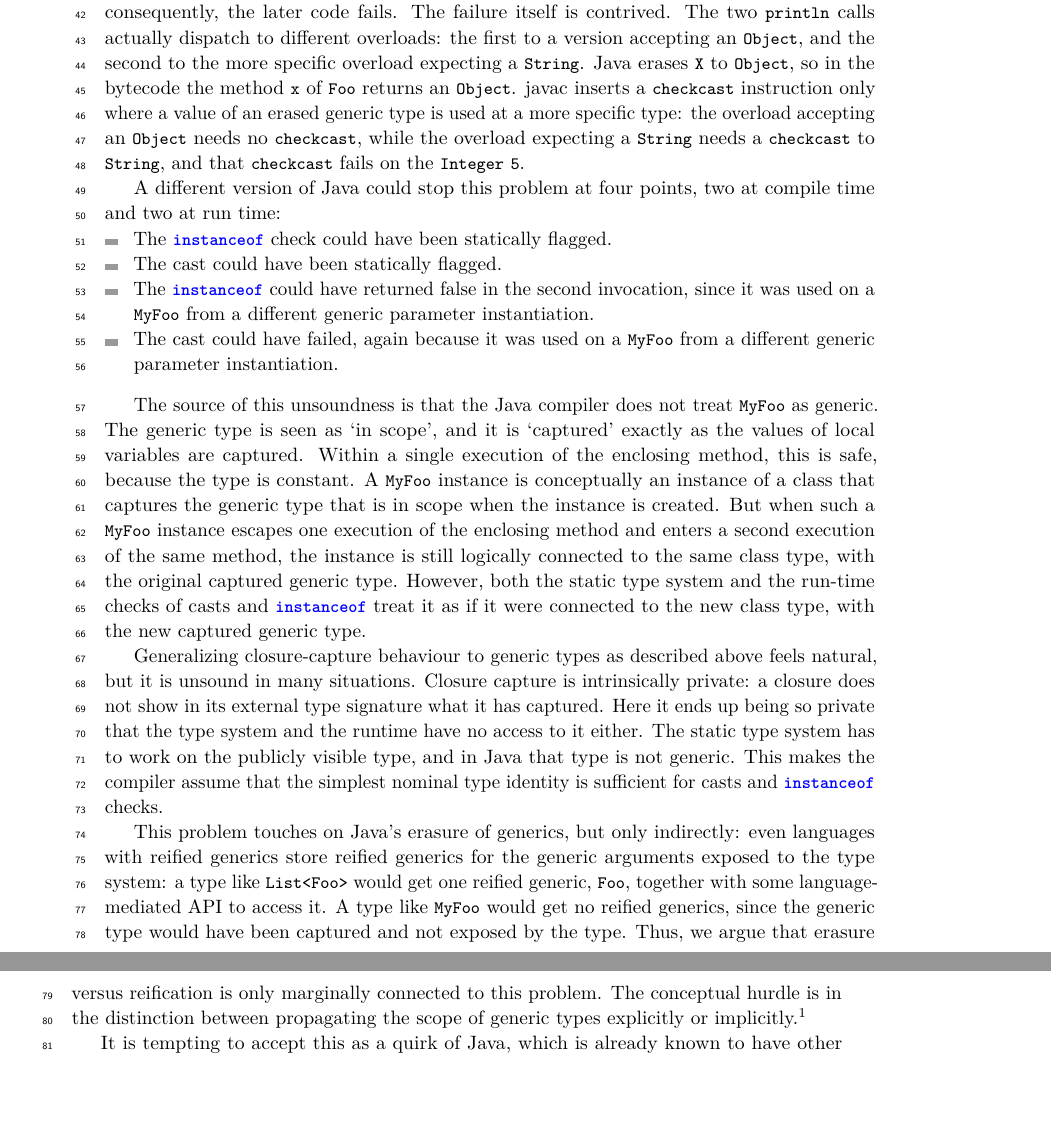
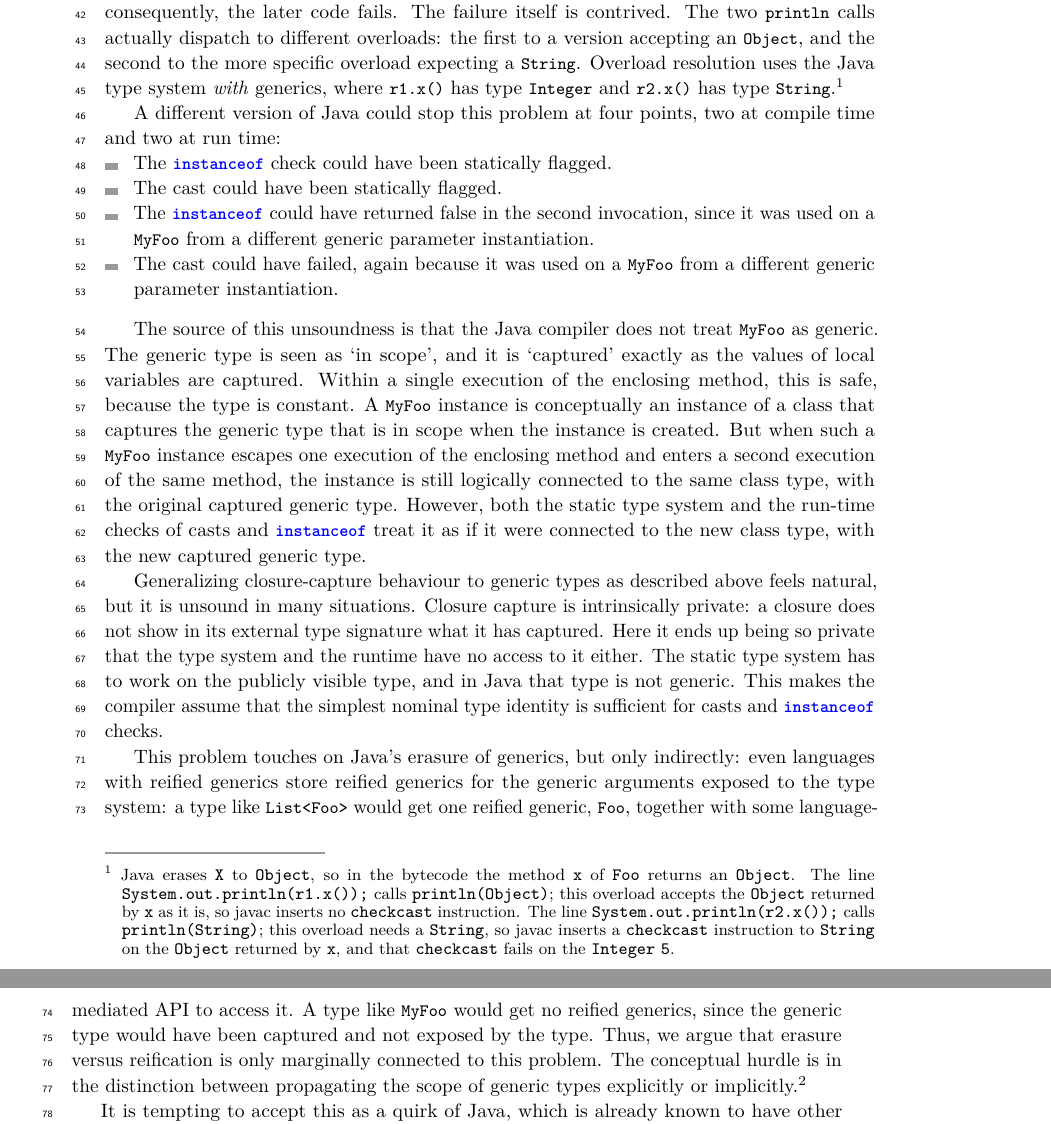
Before and after one commit to csgordon/funnelling, a LaTeX paper (main.tex, which reads sections/introduction.tex): two parts of pages 2 and 3 of 49, joined at a grey line, cut so that both start at the same text, the shorter picture padded with empty space. Compiled offline with pdfLaTeX.

Commit message:
Introduction: overload resolution with generics in the body, the checkcast of each println line in a footnote
Co-Authored-By: Claude Opus 5.5 <noreply@anthropic.com>
Claude-Session: https://claude.ai/code/session_01UUmBXuyYABPeVQEgN38yr2

```diff
--- a/sections/introduction.tex
+++ b/sections/introduction.tex
@@ -52,9 +52,10 @@ Clearly, this is wrong, because there are now two aliased variables of incompati
 The failure itself is contrived.
 The two \Q@println@ calls actually dispatch to different overloads:
 the first to a version accepting an \Q@Object@, and the second to the more specific overload expecting a \Q@String@.
-Java erases \Q@X@ to \Q@Object@, so in the bytecode the method \Q@x@ of \Q@Foo@ returns an \Q@Object@.
-javac inserts a \Q@checkcast@ instruction only where a value of an erased generic type is used at a more specific type:
-the overload accepting an \Q@Object@ needs no \Q@checkcast@, while the overload expecting a \Q@String@ needs a \Q@checkcast@ to \Q@String@, and that \Q@checkcast@ fails on the \Q@Integer@ \Q@5@.
+Overload resolution uses the Java type system \emph{with} generics, where \Q@r1.x()@ has type \Q@Integer@ and \Q@r2.x()@ has type \Q@String@.%
+\footnote{Java erases \Q@X@ to \Q@Object@, so in the bytecode the method \Q@x@ of \Q@Foo@ returns an \Q@Object@.
+The line \Q@System.out.println(r1.x());@ calls \Q@println(Object)@; this overload accepts the \Q@Object@ returned by \Q@x@ as it is, so javac inserts no \Q@checkcast@ instruction.
+The line \Q@System.out.println(r2.x());@ calls \Q@println(String)@; this overload needs a \Q@String@, so javac inserts a \Q@checkcast@ instruction to \Q@String@ on the \Q@Object@ returned by \Q@x@, and that \Q@checkcast@ fails on the \Q@Integer@ \Q@5@.}
 
 A different version of Java could stop this problem at four points, two at compile time and two at run time:
 \begin{itemize}
```
Also changed, not shown: main.pdf.
